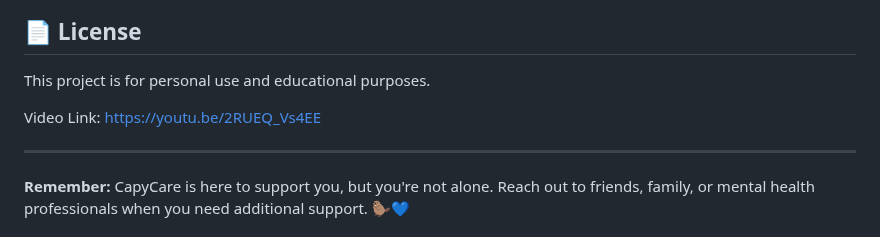
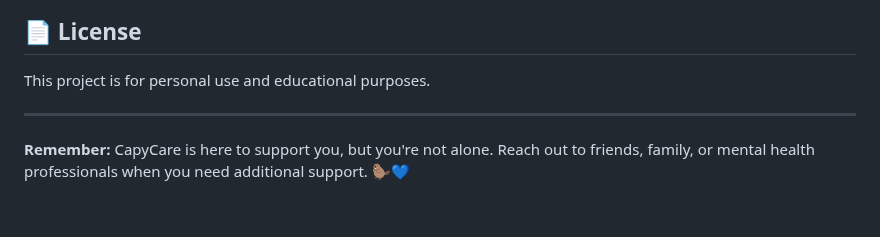
Before and after one commit to eileentyz/CapyCare-mood-tracker, a Markdown page: README.md, the part around the change. Drawn GitHub-style; blank space fills up the shorter version.

```diff
--- a/README.md
+++ b/README.md
@@ -187,8 +187,6 @@ This is a personal project, but suggestions and feedback are welcome! Feel free
 
 This project is for personal use and educational purposes.
 
-Video Link: https://youtu.be/2RUEQ_Vs4EE
-
 ---
 
 **Remember:** CapyCare is here to support you, but you're not alone. Reach out to friends, family, or mental health professionals when you need additional support. 🦫💙
```
